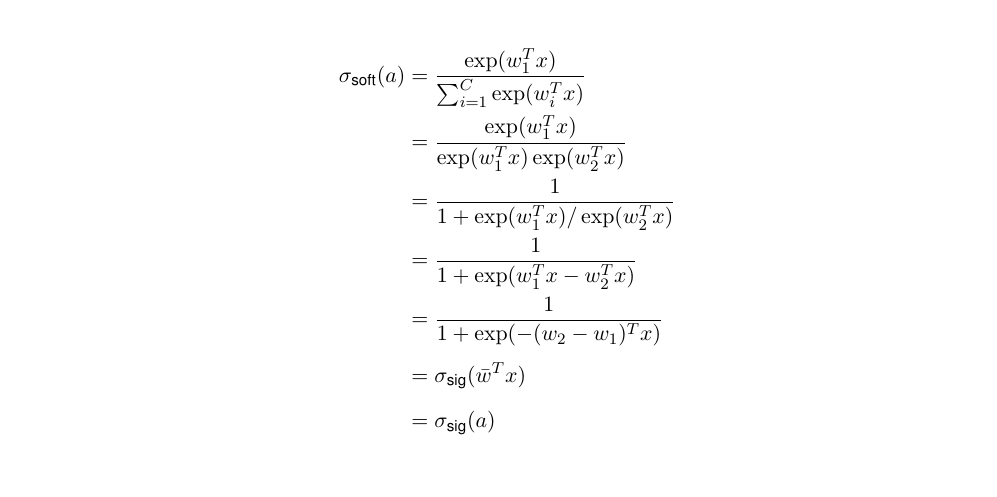
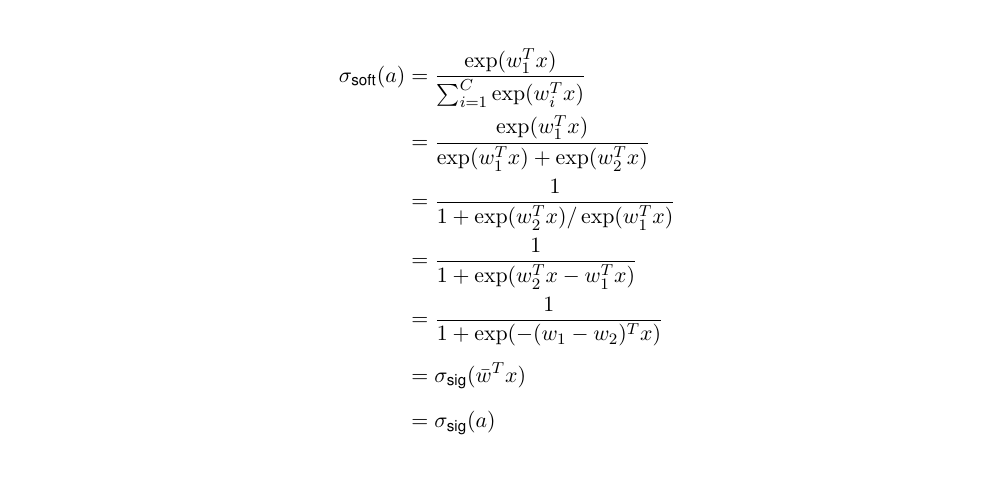
Before and after one commit to MarcelBruckner-TUMProjects/Machine-Learning, a LaTeX problem sheet (exercise_05/exercise.tex): part of page 3 of 4, cut so that both start at the same text. Compiled offline with pdfLaTeX.

Commit message:
3) Added missing "+" and changed w indices in the fraction

```diff
--- a/exercise_05/exercise.tex
+++ b/exercise_05/exercise.tex
@@ -70,10 +70,10 @@ and Sigmoid $\sigma_\text{sig} = \frac{1}{1+\exp(-a)}$. For $C = \{1,2\}$ we sho
 \end{flushleft}
 \begin{align*}
   \sigma_\text{soft}(a) &= \frac{\exp(w_1^T x)}{\sum_{i=1}^C \exp(w_i^T x)} \\
-  &= \frac{\exp(w_1^T x)}{\exp(w_1^T x) \exp(w_2^T x)} \\
-  &= \frac{1}{1+ \exp(w_1^T x) / \exp(w_2^T x)} \\
-  &= \frac{1}{1+ \exp(w_1^T x - w_2^T x)} \\
-  &= \frac{1}{1+ \exp(-(w_2 - w_1)^T x)} \\
+  &= \frac{\exp(w_1^T x)}{\exp(w_1^T x) + \exp(w_2^T x)} \\
+  &= \frac{1}{1+ \exp(w_2^T x) / \exp(w_1^T x)} \\
+  &= \frac{1}{1+ \exp(w_2^T x - w_1^T x)} \\
+  &= \frac{1}{1+ \exp(-(w_1 - w_2)^T x)} \\
   &= \sigma_\text{sig}(\bar{w}^T x) \\
   &= \sigma_\text{sig}(a)
 \end{align*}
```
Also changed, not shown: exercise_05/exercise.pdf.
